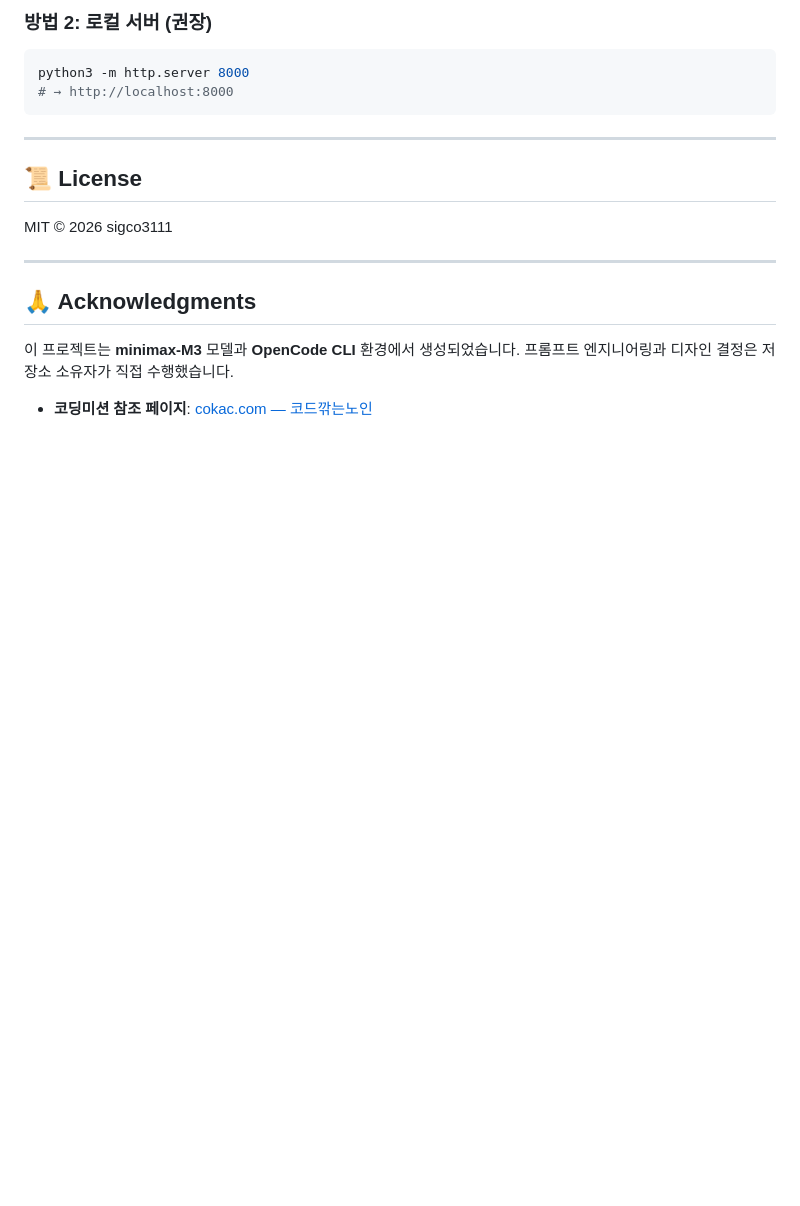
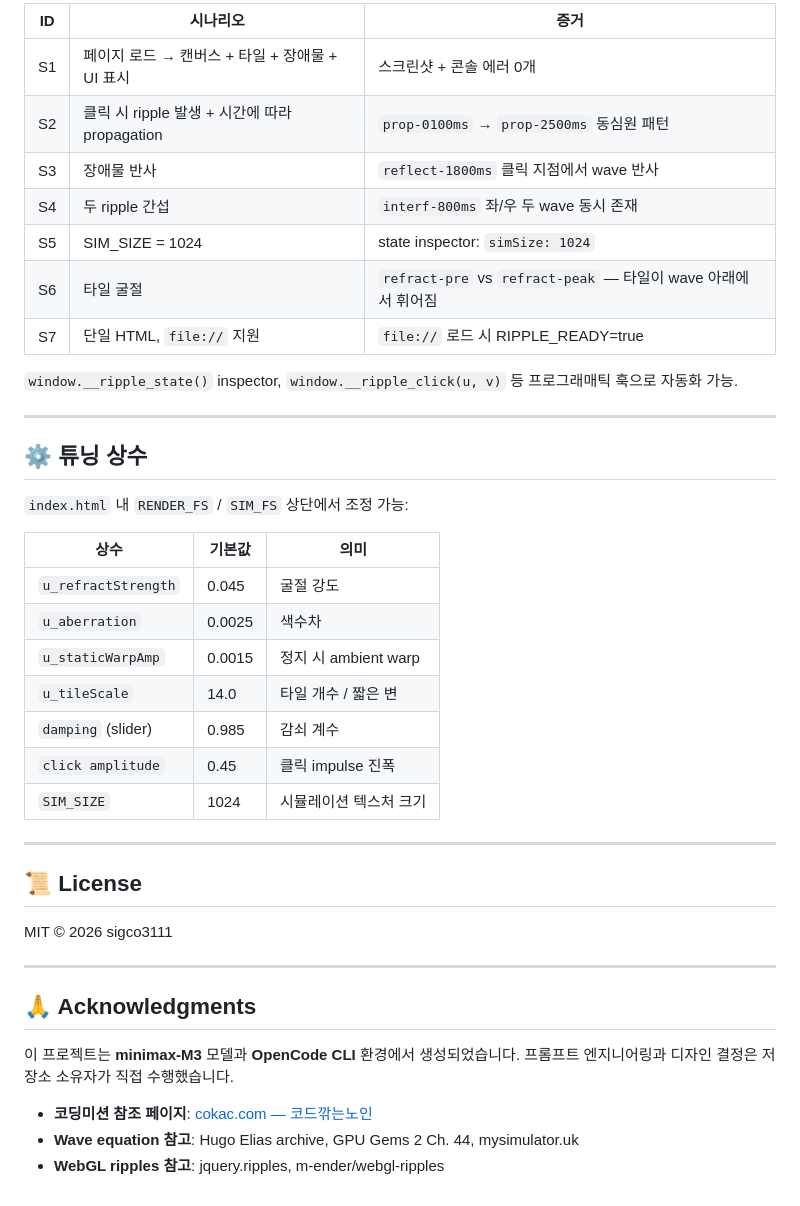
Before and after one commit to sigco3111/ripple-tank, a Markdown page: README.md, the part around the change printed below. Drawn GitHub-style; blank space fills up the shorter version.

````diff
--- a/README.md
+++ b/README.md
@@ -53,9 +131,31 @@ start index.html       # Windows
 
-### 방법 2: 로컬 서버 (권장)
-```bash
-python3 -m http.server 8000
-# → http://localhost:8000
-```
+| ID | 시나리오 | 증거 |
+|---|---|---|
+| S1 | 페이지 로드 → 캔버스 + 타일 + 장애물 + UI 표시 | 스크린샷 + 콘솔 에러 0개 |
+| S2 | 클릭 시 ripple 발생 + 시간에 따라 propagation | `prop-0100ms` → `prop-2500ms` 동심원 패턴 |
+| S3 | 장애물 반사 | `reflect-1800ms` 클릭 지점에서 wave 반사 |
+| S4 | 두 ripple 간섭 | `interf-800ms` 좌/우 두 wave 동시 존재 |
+| S5 | SIM_SIZE = 1024 | state inspector: `simSize: 1024` |
+| S6 | 타일 굴절 | `refract-pre` vs `refract-peak` — 타일이 wave 아래에서 휘어짐 |
+| S7 | 단일 HTML, `file://` 지원 | `file://` 로드 시 RIPPLE_READY=true |
+
+`window.__ripple_state()` inspector, `window.__ripple_click(u, v)` 등 프로그래매틱 훅으로 자동화 가능.
+
+---
+
+## ⚙️ 튜닝 상수
+
+`index.html` 내 `RENDER_FS` / `SIM_FS` 상단에서 조정 가능:
+
+| 상수 | 기본값 | 의미 |
+|---|---|---|
+| `u_refractStrength` | 0.045 | 굴절 강도 |
+| `u_aberration` | 0.0025 | 색수차 |
+| `u_staticWarpAmp` | 0.0015 | 정지 시 ambient warp |
+| `u_tileScale` | 14.0 | 타일 개수 / 짧은 변 |
+| `damping` (slider) | 0.985 | 감쇠 계수 |
+| `click amplitude` | 0.45 | 클릭 impulse 진폭 |
+| `SIM_SIZE` | 1024 | 시뮬레이션 텍스처 크기 |
 
 ---
 
@@ -70,3 +170,5 @@ MIT © 2026 sigco3111
 이 프로젝트는 **minimax-M3** 모델과 **OpenCode CLI** 환경에서 생성되었습니다. 프롬프트 엔지니어링과 디자인 결정은 저장소 소유자가 직접 수행했습니다.
 
 - **코딩미션 참조 페이지**: [cokac.com — 코드깎는노인](https://cokac.com/list/announcement/24)
+- **Wave equation 참고**: Hugo Elias archive, GPU Gems 2 Ch. 44, mysimulator.uk
+- **WebGL ripples 참고**: jquery.ripples, m-ender/webgl-ripples
````
Also changed, not shown: other parts of README.md (+105 -27 lines), docs/screenshot-interference.png (added), docs/screenshot-propagation.png (added), docs/screenshot-refraction.png (added), docs/screenshot-rest.png (added).
